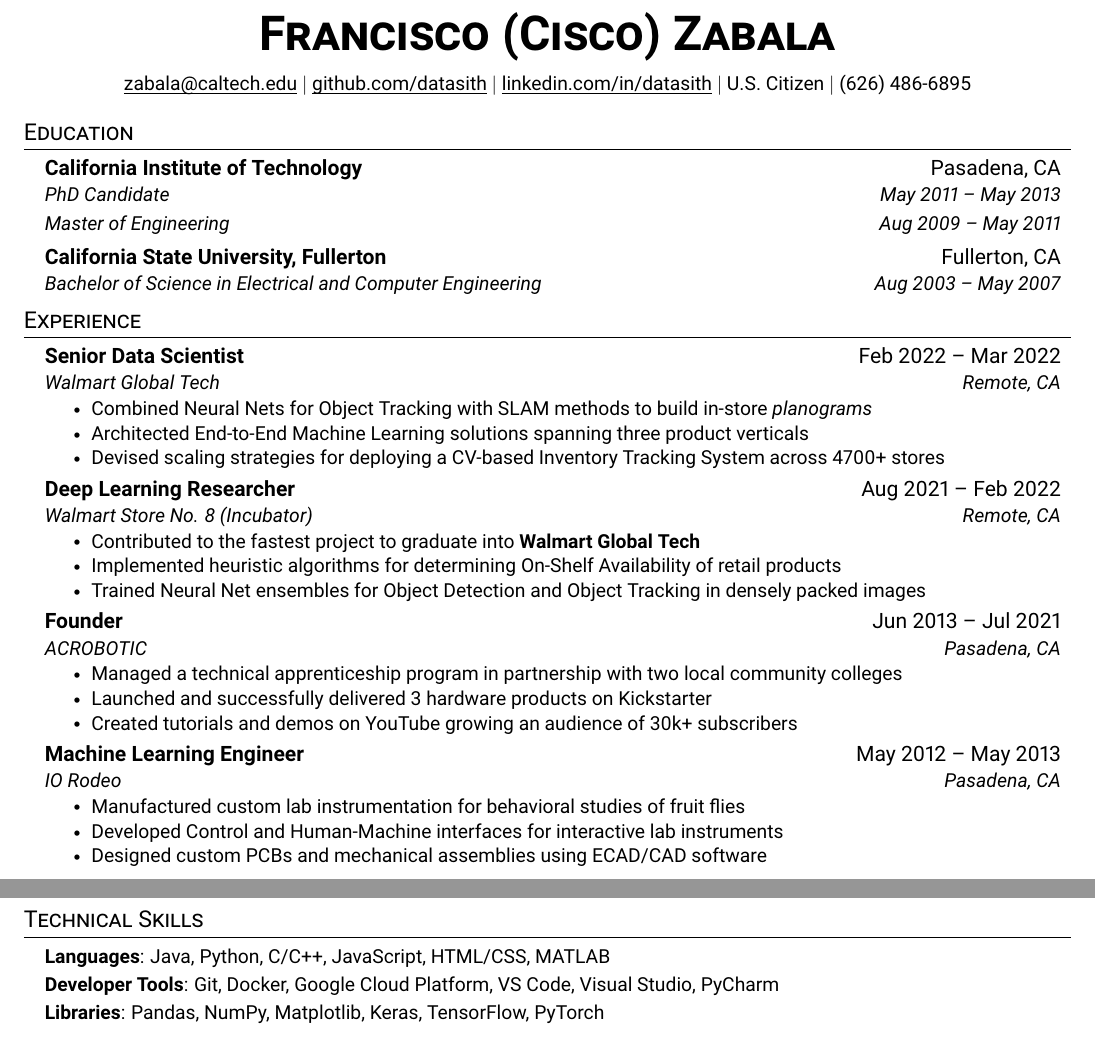
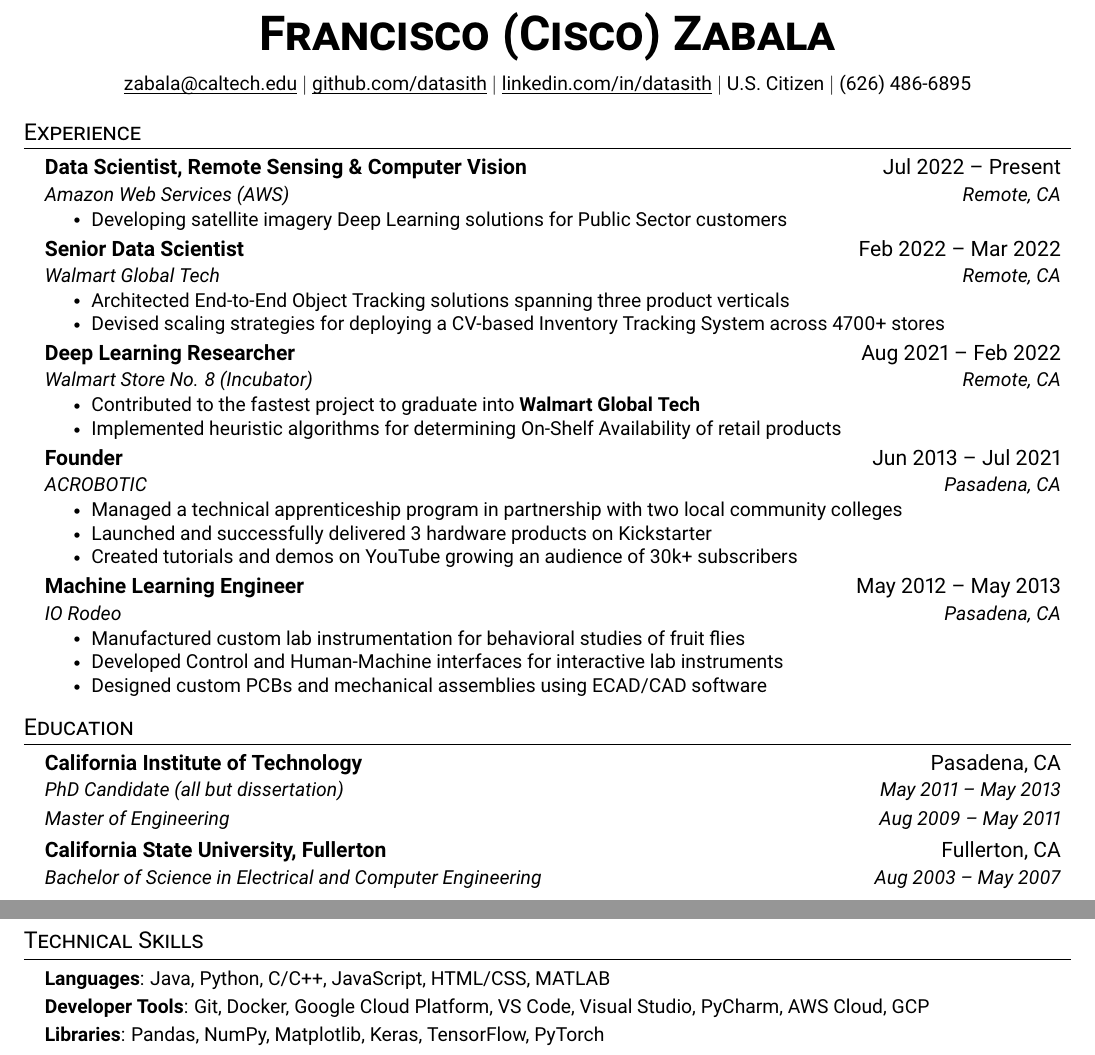
Before and after one commit to datasith/datasith, a LaTeX CV (datasith-resume.tex): two parts of the page, joined at a grey line, cut so that both start at the same text. Compiled offline with pdfLaTeX.

Commit message:
updating resume

```diff
--- a/datasith-resume.tex
+++ b/datasith-resume.tex
@@ -122,32 +122,22 @@
     (626) 486-6895
 \end{center}
 
-%-----------EDUCATION-----------
-\section{Education}
-  \resumeSubHeadingListStart
-    \resumeSubheading
-      {California Institute of Technology}{Pasadena, CA}
-      {PhD Candidate}{May 2011 -- May 2013}
-       \\ \vspace{-8pt}
-    \resumeSubheading
-      {}{}
-      {Master of Engineering}{Aug 2009 -- May 2011}
-    \resumeSubheading
-      {California State University, Fullerton}{Fullerton, CA}
-      {Bachelor of Science in Electrical and Computer Engineering}{Aug 2003 -- May 2007}
-  \resumeSubHeadingListEnd
-
-
 %-----------EXPERIENCE-----------
 \section{Experience}
   \resumeSubHeadingListStart
 
     \resumeSubheading
+      {Data Scientist, Remote Sensing \& Computer Vision}{Jul 2022 -- Present}
+      {Amazon Web Services (AWS)}{Remote, CA}
+      \resumeItemListStart
+        \resumeItem{Developing satellite imagery Deep Learning solutions for Public Sector customers}
+      \resumeItemListEnd
+
+    \resumeSubheading
       {Senior Data Scientist}{Feb 2022 -- Mar 2022}
       {Walmart Global Tech}{Remote, CA}
       \resumeItemListStart
-        \resumeItem{Combined Neural Nets for Object Tracking with SLAM methods to build in-store \emph{planograms}}
-        \resumeItem{Architected End-to-End Machine Learning solutions spanning three product verticals}
+        \resumeItem{Architected End-to-End Object Tracking solutions spanning three product verticals}
         \resumeItem{Devised scaling strategies for deploying a CV-based Inventory Tracking System across 4700+ stores}
       \resumeItemListEnd
 
@@ -167,7 +157,6 @@
       \resumeItemListStart
         \resumeItem{Contributed to the {fastest} project to graduate into \bf{Walmart Global Tech}}
         \resumeItem{Implemented heuristic algorithms for determining On-Shelf Availability of retail products}
-        \resumeItem{Trained Neural Net ensembles for Object Detection and Object Tracking in densely packed images}
     \resumeItemListEnd
 
     \resumeSubheading
@@ -190,6 +179,20 @@
 
   \resumeSubHeadingListEnd
 
+%-----------EDUCATION-----------
+\section{Education}
+  \resumeSubHeadingListStart
+    \resumeSubheading
+      {California Institute of Technology}{Pasadena, CA}
+      {PhD Candidate (all but dissertation)}{May 2011 -- May 2013}
+       \\ \vspace{-8pt}
+    \resumeSubheading
+      {}{}
+      {Master of Engineering}{Aug 2009 -- May 2011}
+    \resumeSubheading
+      {California State University, Fullerton}{Fullerton, CA}
+      {Bachelor of Science in Electrical and Computer Engineering}{Aug 2003 -- May 2007}
+  \resumeSubHeadingListEnd
 
 %-----------PROJECTS-----------
 \section{Projects}
@@ -230,7 +233,7 @@
  \begin{itemize}[leftmargin=0.15in, label={}]
     \small{\item{
      \textbf{Languages}{: Java, Python, C/C++, JavaScript, HTML/CSS, MATLAB} \\
-     \textbf{Developer Tools}{: Git, Docker, Google Cloud Platform, VS Code, Visual Studio, PyCharm} \\
+     \textbf{Developer Tools}{: Git, Docker, Google Cloud Platform, VS Code, Visual Studio, PyCharm, AWS Cloud, GCP} \\
      \textbf{Libraries}{: Pandas, NumPy, Matplotlib, Keras, TensorFlow, PyTorch}
     }}
  \end{itemize}
```
Also changed, not shown: datasith-resume.pdf, 3 other files.
